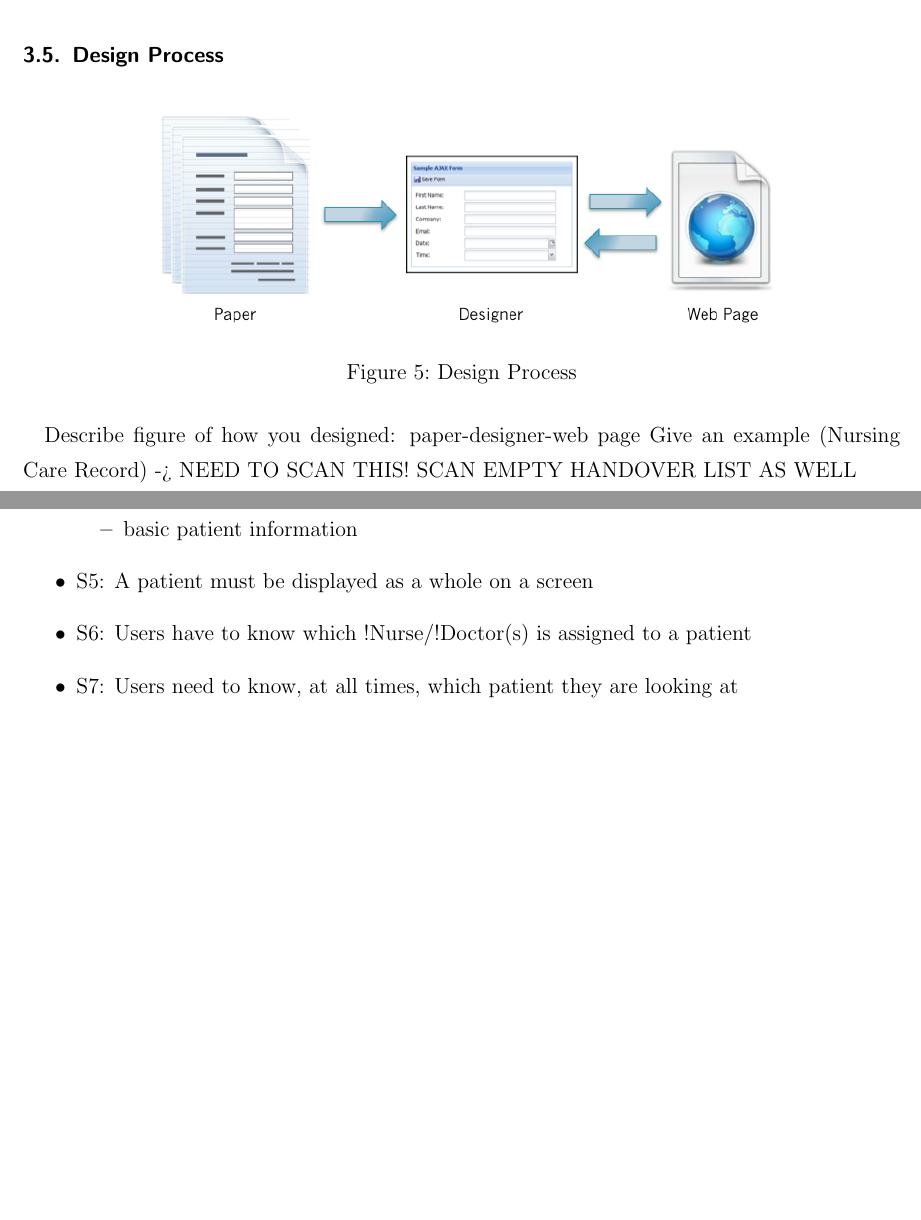
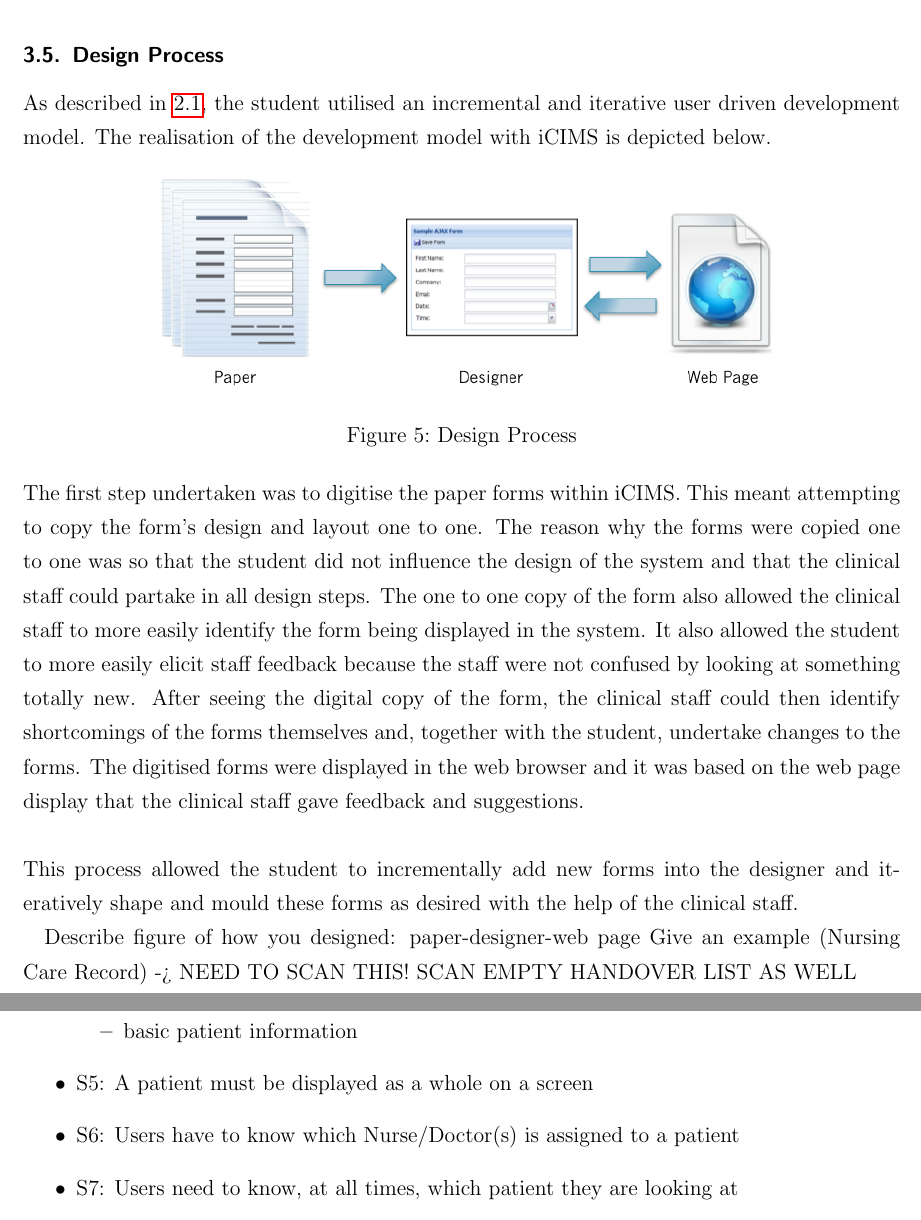
Before and after one commit to Baraku/Academic-Report, a LaTeX document (AcademicReport.tex, which reads Chapters/03_SystemDesign.tex, Chapters/Appendix.tex): two parts of pages 28 and 35 of 45, joined at a grey line, cut so that both start at the same text, the shorter picture padded with empty space. Compiled offline with pdfLaTeX; the source files are stored in an older character set and shown here as Unicode.

Commit message:
Chapter 3 Rough Draft Design Process Started

```diff
--- a/Chapters/03_SystemDesign.tex
+++ b/Chapters/03_SystemDesign.tex
@@ -90,12 +90,17 @@ As part of the requirements analysis the student collected all forms in use on t
 Another issue that should be noted in regard to forms is the fact that most of the time, certain parts of forms were not filled out because they were not relevant for that patient. This presented the student with the problem that diverse variations of information was not available for all parts of forms. Unfortunately, it was unrealistic to ask clinical staff to provide such information for all possible situations because that would have required them to use a considerable amount of their time to generate the information, time that they did not have. Nevertheless, the student managed to adequately design the prototype based on the available information.
 
 \subsection{Design Process}
+As described in \ref{Overview}, the student utilised an incremental and iterative user driven development model. The realisation of the development model with iCIMS is depicted below.
 
 \begin{figure}[hp]
 				\centering
 				\includegraphics[scale=1.0, width=120mm]{Images/Design-Process}
 				\caption{Design Process}
 \end{figure}
+
+\noindent The first step undertaken was to digitise the paper forms within iCIMS. This meant attempting to copy the form's design and layout one to one. The reason why the forms were copied one to one was so that the student did not influence the design of the system and that the clinical staff could partake in all design steps. The one to one copy of the form also allowed the clinical staff to more easily identify the form being displayed in the system. It also allowed the student to more easily elicit staff feedback because the staff were not confused by looking at something totally new. After seeing the digital copy of the form, the clinical staff could then identify shortcomings of the forms themselves and, together with the student, undertake changes to the forms. The digitised forms were displayed in the web browser and it was based on the web page display that the clinical staff gave feedback and suggestions.
+\\ \\
+This process allowed the student to incrementally add new forms into the designer and iteratively shape and mould these forms as desired with the help of the clinical staff.
 
 Describe figure of how you designed: paper-designer-web page
 Give an example (Nursing Care Record) -> NEED TO SCAN THIS!
--- a/Chapters/Appendix.tex
+++ b/Chapters/Appendix.tex
@@ -46,7 +46,7 @@ Include the following:
 	\item basic patient information
 	\end{itemize}
 \item S5: A patient must be displayed as a whole on a screen
-\item S6: Users have to know which !Nurse/!Doctor(s) is assigned to a patient
+\item S6: Users have to know which Nurse/Doctor(s) is assigned to a patient
 \item S7: Users need to know, at all times, which patient they are looking at
 \item S8: Nurses and Doctors should see the patients they are responsible for first
 \item S9: Nurses and Doctors must be able to view a complete list of patients on a ward
```
Also changed, not shown: Chapters/02_Process.tex (+1 -0 lines), AcademicReport.pdf, 3 other files.
